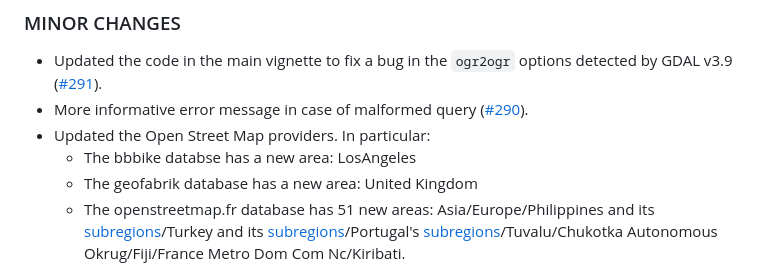
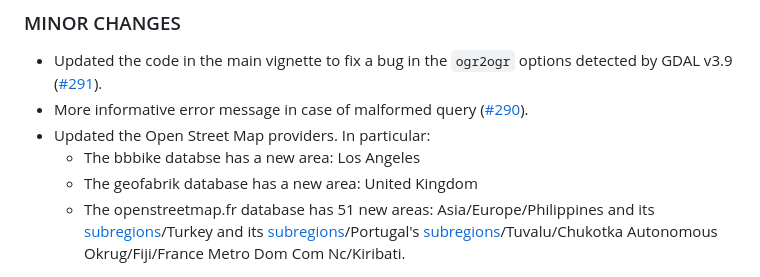
Before and after one commit to ropensci/osmextract, a Markdown page: NEWS.md, the part around the change. GitHub-like rendering.

Commit message:
add whitespace

```diff
--- a/NEWS.md
+++ b/NEWS.md
@@ -5,7 +5,7 @@
 * Updated the code in the main vignette to fix a bug in the `ogr2ogr` options detected by GDAL v3.9 ([#291](https://github.com/ropensci/osmextract/issues/291)).
 * More informative error message in case of malformed query ([#290](https://github.com/ropensci/osmextract/issues/290)).
 * Updated the Open Street Map providers. In particular:
-  - The bbbike databse has a new area: LosAngeles
+  - The bbbike databse has a new area: Los Angeles
   - The geofabrik database has a new area: United Kingdom
   - The openstreetmap.fr database has 51 new areas: Asia/Europe/Philippines and its [subregions](download.openstreetmap.fr/polygons/asia/philippines/)/Turkey and its [subregions](http://download.openstreetmap.fr/polygons/europe/turkey/)/Portugal's [subregions](http://download.openstreetmap.fr/polygons/europe/portugal/)/Tuvalu/Chukotka Autonomous Okrug/Fiji/France Metro Dom Com Nc/Kiribati.
 
```
